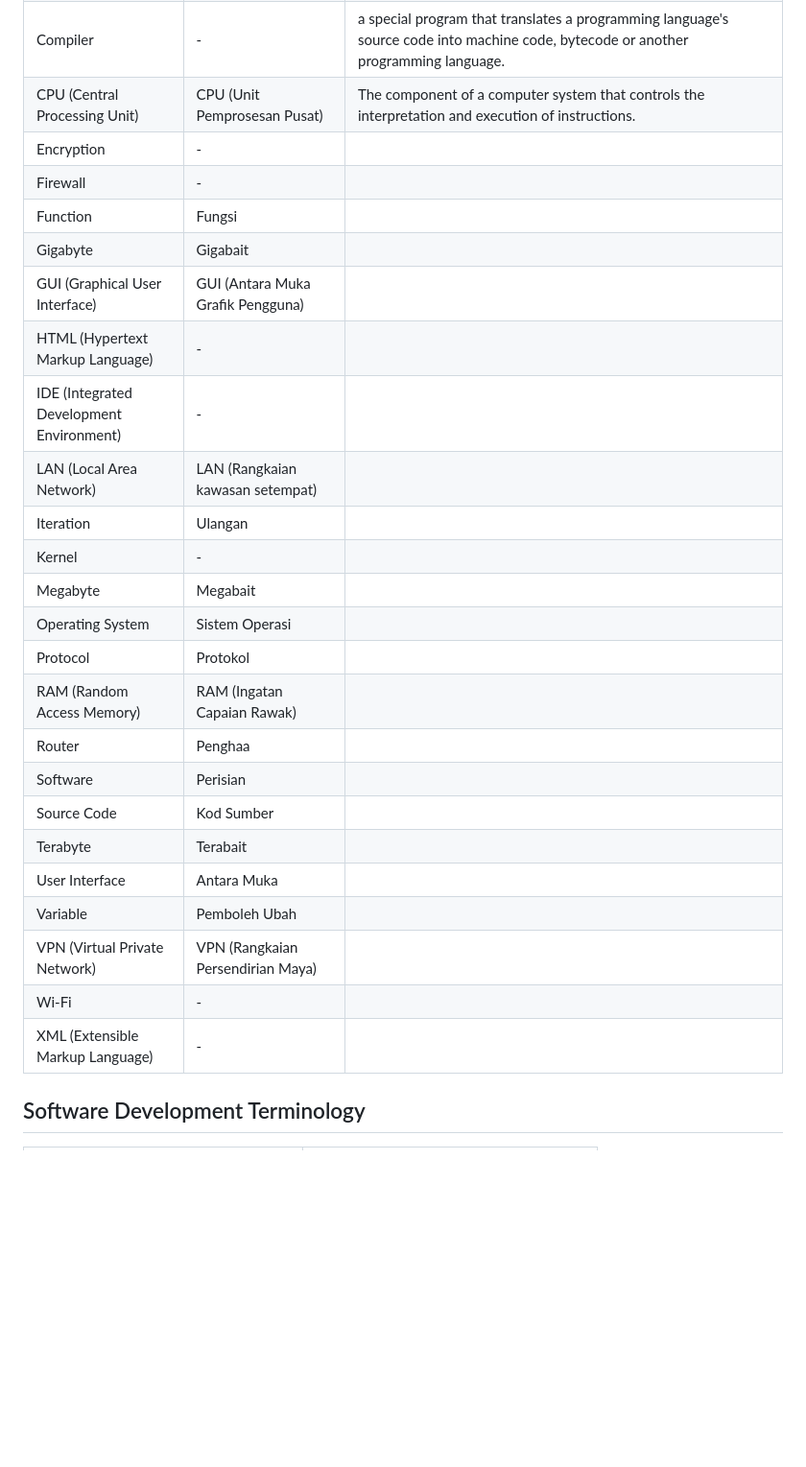
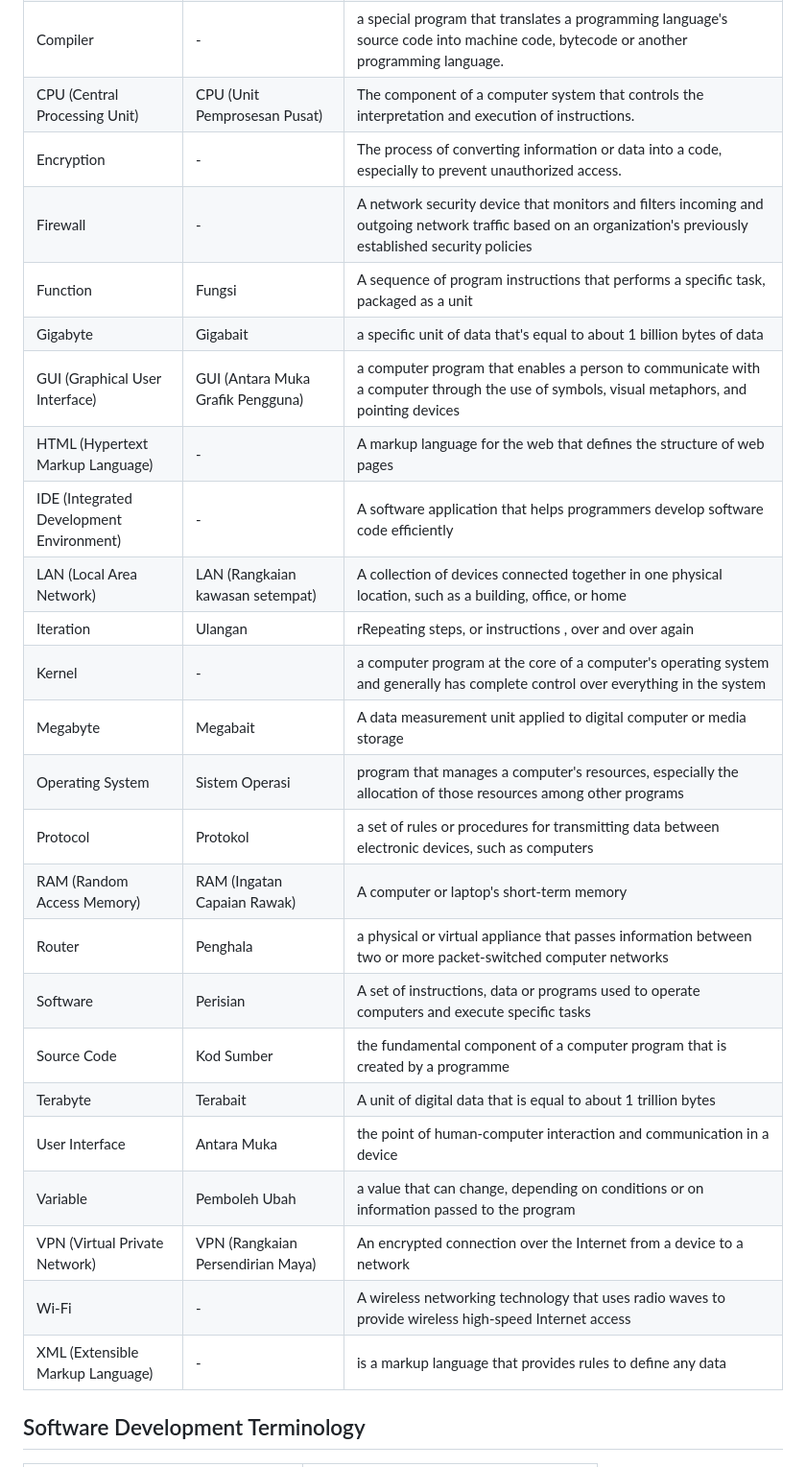
Before and after one commit to Narassin/Malay-Software-Technical-Terminology, a Markdown page: README.md, the part around the change. Shown at 96% size. GitHub-like rendering; blank space fills up the shorter version.

Commit message:
Update README.md
Stage 2.1 completed

```diff
--- a/README.md
+++ b/README.md
@@ -41,29 +41,29 @@ Road to Version 1.0
 | Cache | - | a high-speed data storage layer which stores a subset of data, typically transient in nature, so that future requests for that data are served up faster than is possible by accessing the data's primary storage location. |
 | Compiler | - | a special program that translates a programming language's source code into machine code, bytecode or another programming language. |
 | CPU (Central Processing Unit) | CPU (Unit Pemprosesan Pusat) | The component of a computer system that controls the interpretation and execution of instructions. |
-| Encryption | - |
-| Firewall | - |
-| Function | Fungsi |
-| Gigabyte | Gigabait |
-| GUI (Graphical User Interface) | GUI (Antara Muka Grafik Pengguna) |
-| HTML (Hypertext Markup Language) | - |
-| IDE (Integrated Development Environment) | - |
-| LAN (Local Area Network) | LAN (Rangkaian kawasan setempat) |
-| Iteration | Ulangan |
-| Kernel | - |
-| Megabyte | Megabait |
-| Operating System | Sistem Operasi |
-| Protocol | Protokol |
-| RAM (Random Access Memory) | RAM (Ingatan Capaian Rawak)  |
-| Router | Penghaa |
-| Software | Perisian |
-| Source Code | Kod Sumber |
-| Terabyte | Terabait |
-| User Interface | Antara Muka |
-| Variable | Pemboleh Ubah |
-| VPN (Virtual Private Network) | VPN (Rangkaian Persendirian Maya)  |
-| Wi-Fi | - |
-| XML (Extensible Markup Language) | - |
+| Encryption | - | The process of converting information or data into a code, especially to prevent unauthorized access. |
+| Firewall | - | A network security device that monitors and filters incoming and outgoing network traffic based on an organization's previously established security policies |
+| Function | Fungsi | A sequence of program instructions that performs a specific task, packaged as a unit |
+| Gigabyte | Gigabait | a specific unit of data that's equal to about 1 billion bytes of data |
+| GUI (Graphical User Interface) | GUI (Antara Muka Grafik Pengguna) | a computer program that enables a person to communicate with a computer through the use of symbols, visual metaphors, and pointing devices |
+| HTML (Hypertext Markup Language) | - | A markup language for the web that defines the structure of web pages |
+| IDE (Integrated Development Environment) | - | A software application that helps programmers develop software code efficiently |
+| LAN (Local Area Network) | LAN (Rangkaian kawasan setempat) | A collection of devices connected together in one physical location, such as a building, office, or home |
+| Iteration | Ulangan | rRepeating steps, or instructions , over and over again |
+| Kernel | - |  a computer program at the core of a computer's operating system and generally has complete control over everything in the system |
+| Megabyte | Megabait | A data measurement unit applied to digital computer or media storage |
+| Operating System | Sistem Operasi |  program that manages a computer's resources, especially the allocation of those resources among other programs |
+| Protocol | Protokol | a set of rules or procedures for transmitting data between electronic devices, such as computers |
+| RAM (Random Access Memory) | RAM (Ingatan Capaian Rawak)  | A computer or laptop's short-term memory |
+| Router | Penghala | a physical or virtual appliance that passes information between two or more packet-switched computer networks |
+| Software | Perisian | A set of instructions, data or programs used to operate computers and execute specific tasks |
+| Source Code | Kod Sumber | the fundamental component of a computer program that is created by a programme |
+| Terabyte | Terabait | A unit of digital data that is equal to about 1 trillion bytes |
+| User Interface | Antara Muka | the point of human-computer interaction and communication in a device |
+| Variable | Pemboleh Ubah | a value that can change, depending on conditions or on information passed to the program |
+| VPN (Virtual Private Network) | VPN (Rangkaian Persendirian Maya)  | An encrypted connection over the Internet from a device to a network |
+| Wi-Fi | - | A wireless networking technology that uses radio waves to provide wireless high-speed Internet access |
+| XML (Extensible Markup Language) | - | is a markup language that provides rules to define any data |
 
 ## Software Development Terminology
 
```
